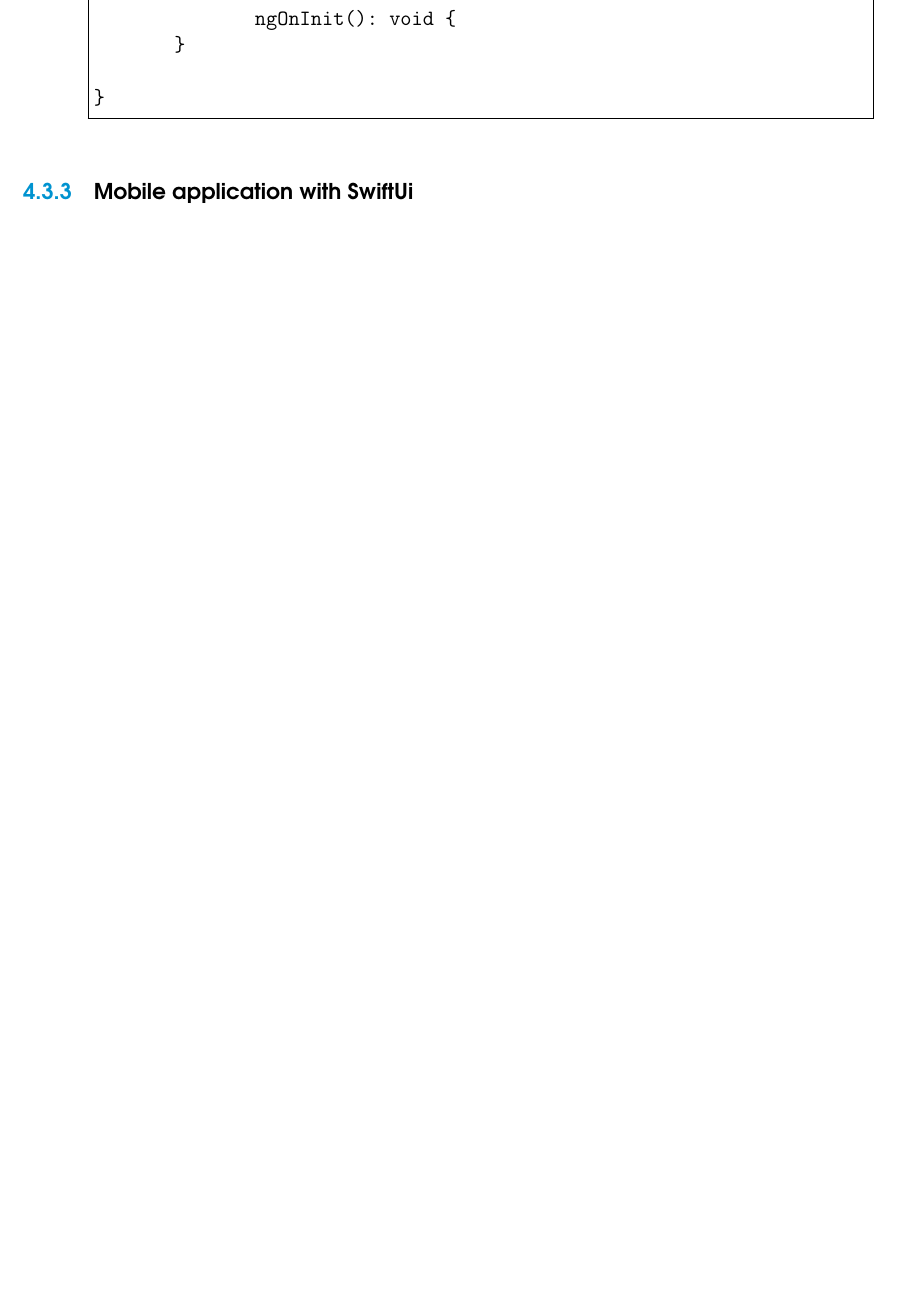
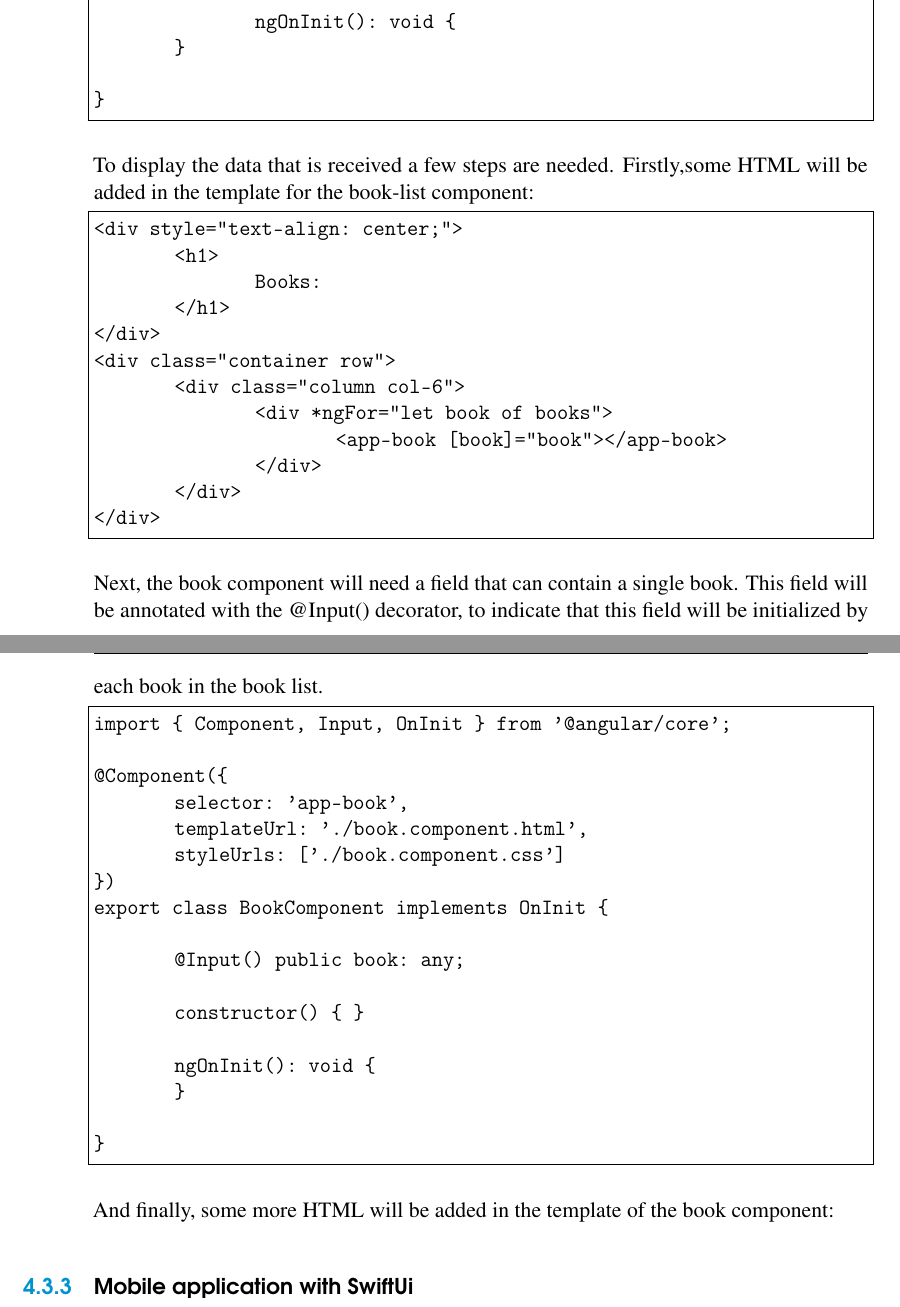
Before and after one commit to ElanGoens/Headless_BP, a LaTeX thesis (bachproef/bachproef-tin.tex, which reads bachproef/proofofconcept.tex): part of page 54 of 62 before the commit and two parts of pages 55 and 56 of 64 after it, the two joined at a grey line, cut so that both start at the same text, the shorter picture padded with empty space. Compiled offline with pdfLaTeX.

Commit message:
latex issues fixed

```diff
--- a/bachproef/proofofconcept.tex
+++ b/bachproef/proofofconcept.tex
@@ -368,6 +359,45 @@
 }
 \end{lstlisting}
 
+To display the data that is received a few steps are needed. Firstly,some HTML will be added in the template for the book-list component:
+\begin{lstlisting}
+<div style="text-align: center;">
+	<h1>
+		Books:
+	</h1>
+</div>
+<div class="container row">
+	<div class="column col-6">
+		<div *ngFor="let book of books">
+			<app-book [book]="book"></app-book>
+		</div>
+	</div>
+</div>
+\end{lstlisting}
+
+Next, the book component will need a field that can contain a single book. This field will be annotated with the @Input() decorator, to indicate that this field will be initialized by each book in the book list.
+
+\begin{lstlisting}
+import { Component, Input, OnInit } from '@angular/core';
+
+@Component({
+	selector: 'app-book',
+	templateUrl: './book.component.html',
+	styleUrls: ['./book.component.css']
+})
+export class BookComponent implements OnInit {
+
+	@Input() public book: any;
+
+	constructor() { }
+
+	ngOnInit(): void {
+	}
+
+}
+\end{lstlisting}
+
+And finally, some more HTML will be added in the template of the book component:
 
 
 
```
Also changed, not shown: bachproef/bachproef-tin.bib (+0 -7 lines), bachproef/standvanzaken.tex (+5 -4 lines), bachproef/proofofconcept.tex (11 more changed lines), 1 other file.
